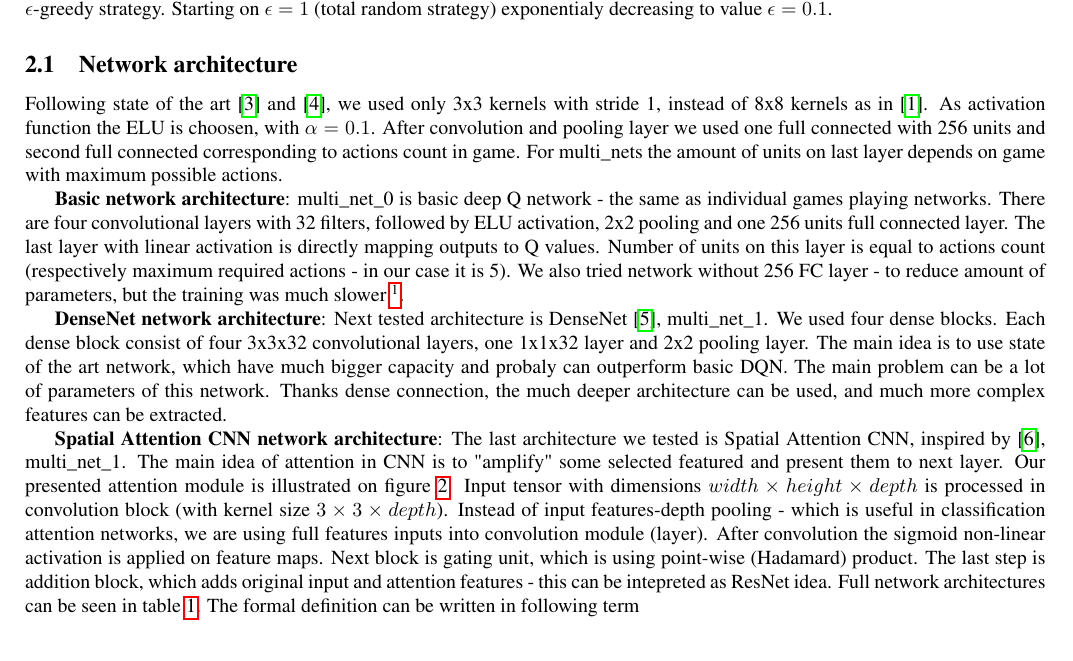
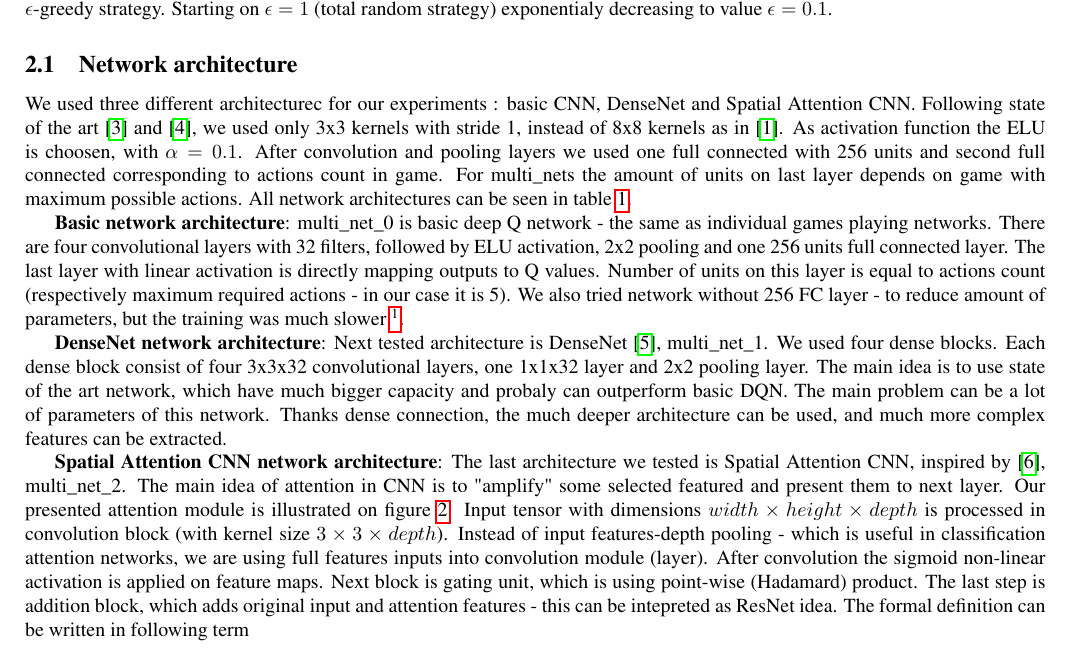
Before and after one commit to michalnand/papers, a LaTeX document (multi_dqn_paper/paper.tex): part of page 2 of 5, cut so that both start at the same text. Compiled offline with pdfLaTeX.

Commit message:
updated results

```diff
--- a/multi_dqn_paper/paper.tex
+++ b/multi_dqn_paper/paper.tex
@@ -63,9 +63,11 @@ As input (game state) into neural network we used raw frame stacking. Our input
 For action selecting we choosen $\epsilon$-greedy strategy. Starting on $\epsilon = 1$ (total random strategy) exponentialy decreasing to value $\epsilon = 0.1$.
 
 \subsection {Network architecture}
+We used three different architecturec for our experiments : basic CNN, DenseNet and Spatial Attention CNN.
 Following state of the art \cite{bib:vgg_net} and \cite{bib:resnet_net}, we used only 3x3 kernels with stride 1, instead of 8x8 kernels as in \cite{bib:dqn_atari}.
-As activation function the ELU is choosen, with $\alpha = 0.1$. After convolution and pooling layer we used one full connected with 256 units and second
+As activation function the ELU is choosen, with $\alpha = 0.1$. After convolution and pooling layers we used one full connected with 256 units and second
 full connected corresponding to actions count in game. For multi\_nets the amount of units on last layer depends on game with maximum possible actions.
+All network architectures can be seen in table \ref{tab:networks}.
 
 {\bf Basic network architecture}:
 multi\_net\_0 is basic deep Q network - the same as individual games playing networks.
@@ -80,13 +82,13 @@ The main idea is to use state of the art network, which have much bigger capacit
 of parameters of this network. Thanks dense connection, the much deeper architecture can be used, and much more complex features can be extracted.
 
 {\bf Spatial Attention CNN network architecture}:
-The last architecture we tested is Spatial Attention CNN, inspired by \cite{bib:cbam}, multi\_net\_1.
+The last architecture we tested is Spatial Attention CNN, inspired by \cite{bib:cbam}, multi\_net\_2.
 The main idea of attention in CNN is to "amplify" some selected featured and present them to next layer.
 Our presented attention module is illustrated on figure \ref{img:spatial_attention_module}.
 Input tensor with dimensions $width \times height \times depth$ is processed in convolution block (with kernel size $3 \times 3 \times depth$).
 Instead of input features-depth pooling - which is useful in classification attention networks, we are using full features inputs into convolution module (layer).
 After convolution the sigmoid non-linear activation is applied on feature maps. Next block is gating unit, which is using point-wise (Hadamard) product.
-The last step is addition block, which adds original input and attention features - this can be intepreted as ResNet idea. Full network architectures can be seen in table \ref{tab:networks}.
+The last step is addition block, which adds original input and attention features - this can be intepreted as ResNet idea.
 The formal definition can be written in following term
 
 \begin{align}
```
Also changed, not shown: 1 other file.
